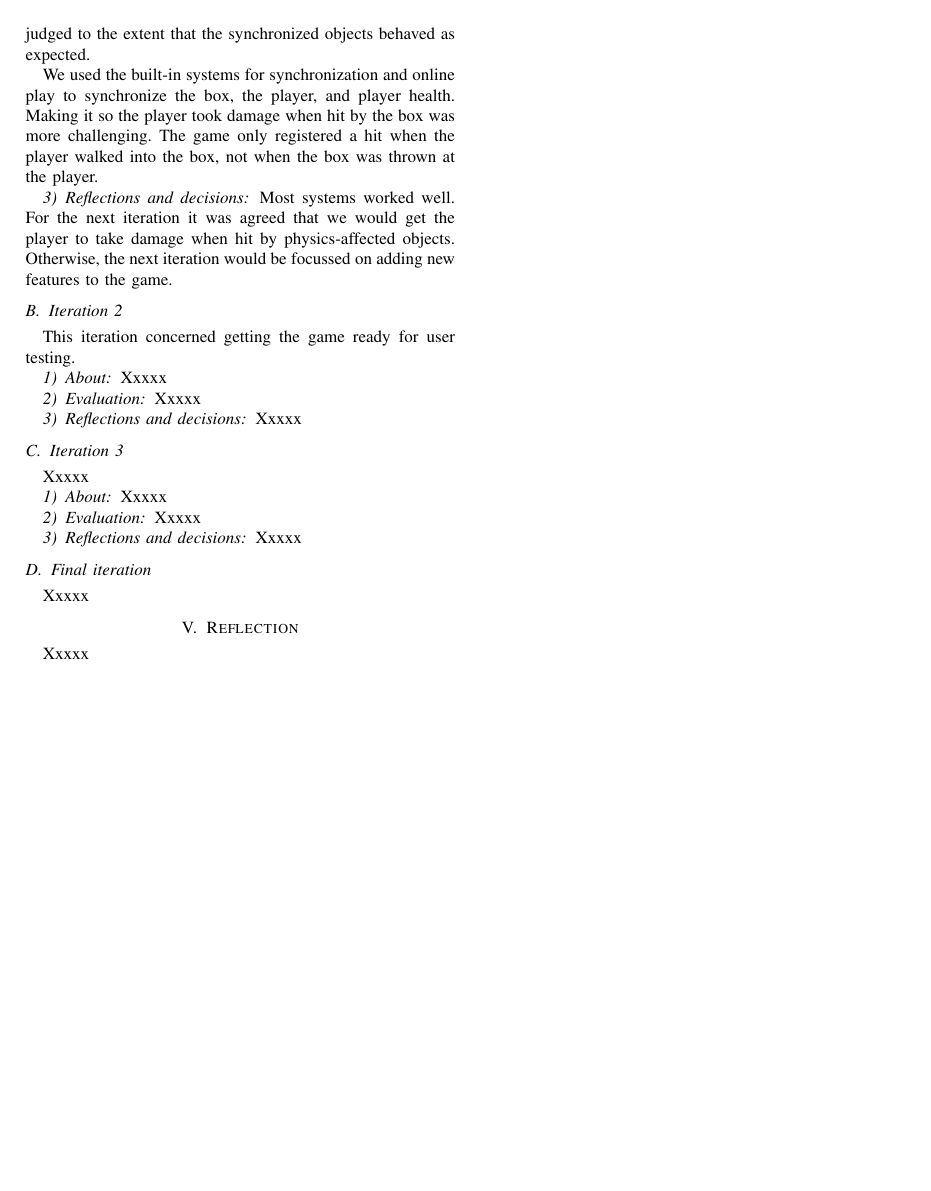
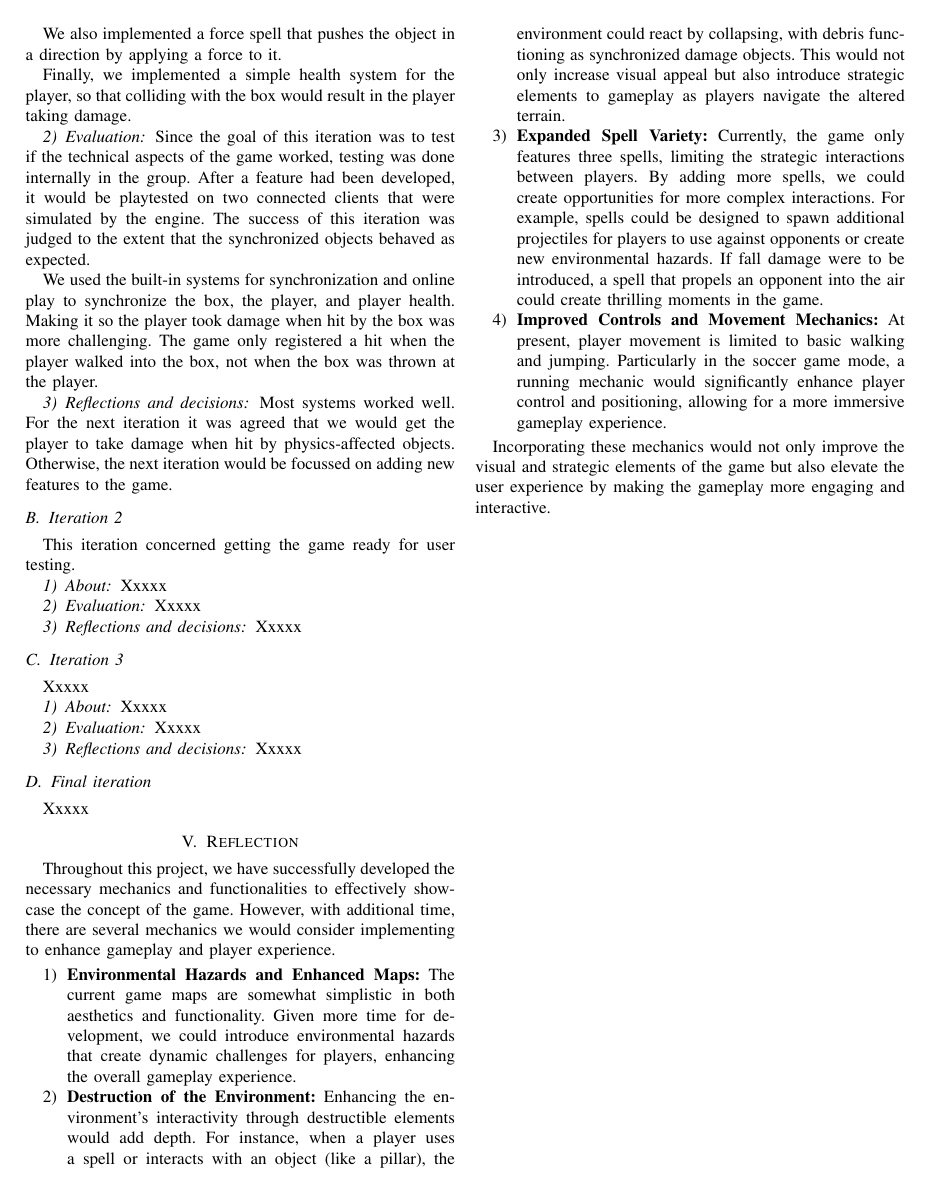
Before and after one commit to Toke113/Modern-game-development, a LaTeX paper (SpilTek LaTeX template/Battlemage arena report.tex): page 2 of 2. Compiled offline with pdfLaTeX; a missing font is replaced by an installed copy or a similar font; a LaTeX package or settings file that is missing is left out.

Commit message:
Wrote a bit in the reflection section.

```diff
--- a/SpilTek LaTeX template/Battlemage arena report.tex
+++ b/SpilTek LaTeX template/Battlemage arena report.tex
@@ -157,9 +168,29 @@ T\kern-.1667em\lower.7ex\hbox{E}\kern-.125emX}}
 
 
     \section{Reflection}
-    Xxxxx
 
-    %\bibliographystyle{ieeetr}
-    %\bibliography{biblio} %Uncomment this once you add some citations in the text to add the references section
+
+    Throughout this project, we have successfully developed the necessary mechanics and functionalities to effectively showcase the concept of the game.
+    However, with additional time, there are several mechanics we would consider implementing to enhance gameplay and player experience.
+
+    \begin{enumerate}
+        \item \textbf{Environmental Hazards and Enhanced Maps:} The current game maps are somewhat simplistic in both aesthetics and functionality.
+        Given more time for development, we could introduce environmental hazards that create dynamic challenges for players, enhancing the overall gameplay experience.
+
+        \item \textbf{Destruction of the Environment:} Enhancing the environment's interactivity through destructible elements would add depth.
+        For instance, when a player uses a spell or interacts with an object (like a pillar), the environment could react by collapsing, with debris functioning as synchronized damage objects.
+        This would not only increase visual appeal but also introduce strategic elements to gameplay as players navigate the altered terrain.
+
+        \item \textbf{Expanded Spell Variety:} Currently, the game only features three spells, limiting the strategic interactions between players.
+        By adding more spells, we could create opportunities for more complex interactions.
+        For example, spells could be designed to spawn additional projectiles for players to use against opponents or create new environmental hazards.
+        If fall damage were to be introduced, a spell that propels an opponent into the air could create thrilling moments in the game.
+
+        \item \textbf{Improved Controls and Movement Mechanics:} At present, player movement is limited to basic walking and jumping.
+        Particularly in the soccer game mode, a running mechanic would significantly enhance player control and positioning, allowing for a more immersive gameplay experience.
+    \end{enumerate}
+
+    Incorporating these mechanics would not only improve the visual and strategic elements of the game but also elevate the user experience by making the gameplay more engaging and interactive.
+
 
 \end{document}
```
Also changed, not shown: SpilTek LaTeX template/Battlemage arena report.pdf, SpilTek LaTeX template/Battlemage arena report.tex (11 more changed lines), 1 other file.
